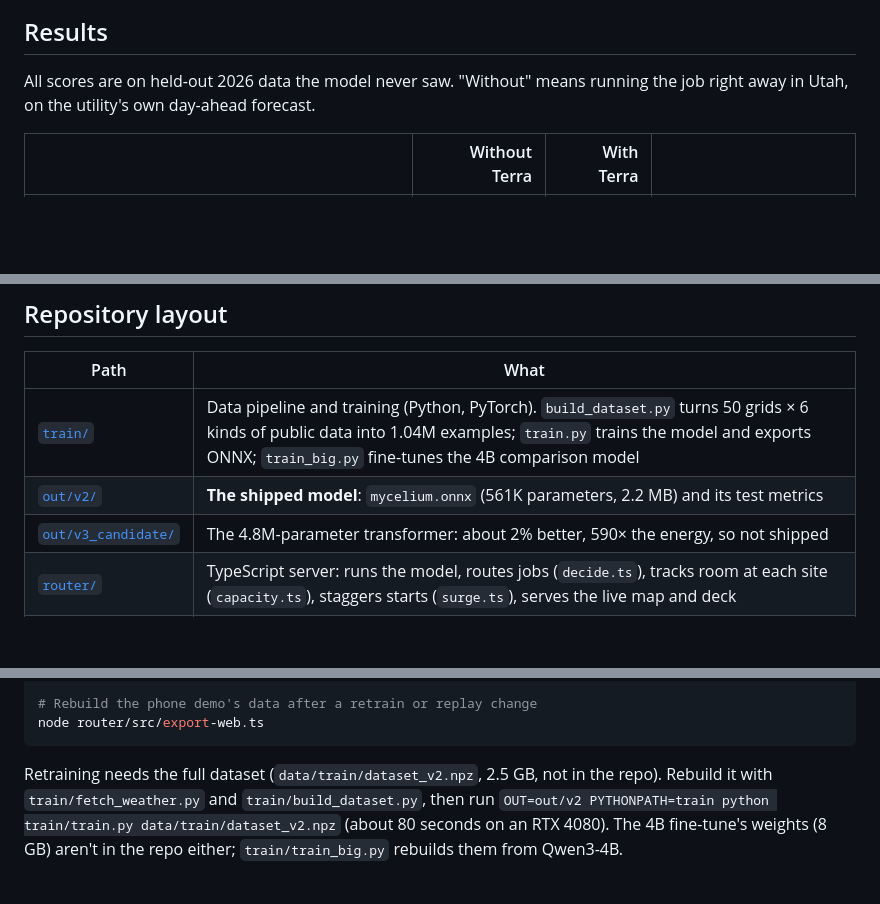
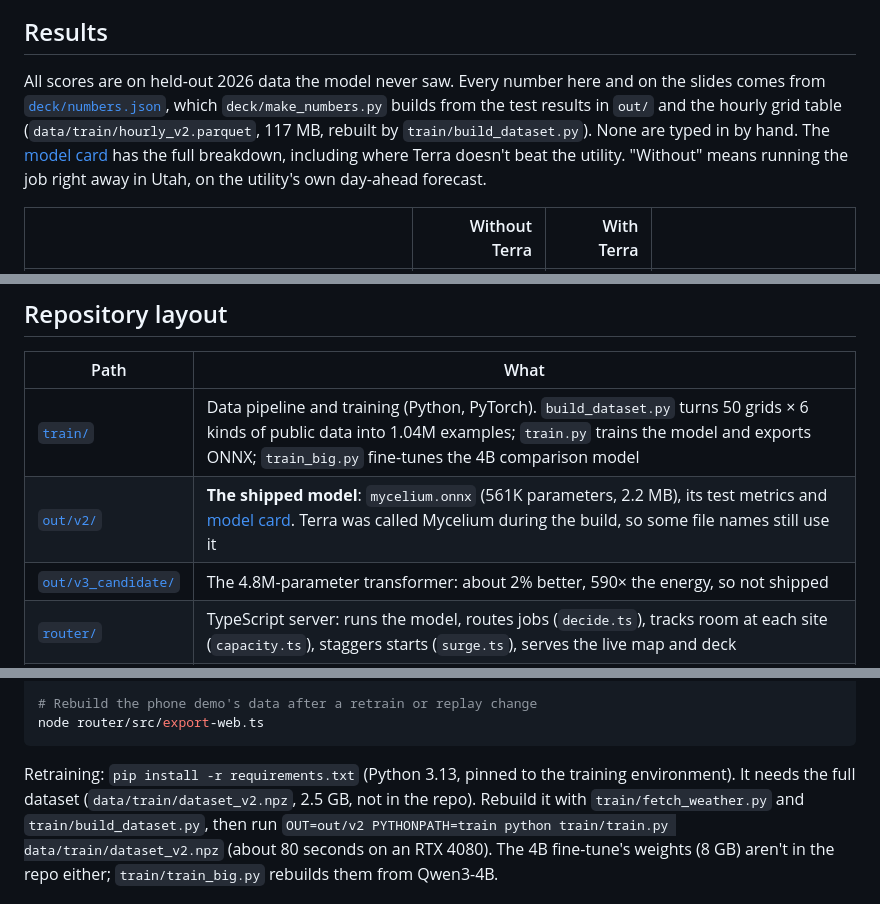
Before and after one commit to granman3/terra, a Markdown page: README.md, 3 parts joined by grey strips. Drawn GitHub-style; blank space fills up the shorter version.

Commit message:
docs: add model card and link it from the README

````diff
--- a/README.md
+++ b/README.md
@@ -64,7 +64,10 @@ flowchart LR
 
 ## Results
 
-All scores are on held-out 2026 data the model never saw. "Without" means running the job right away in Utah,
+All scores are on held-out 2026 data the model never saw. Every number here and on the slides comes from
+[`deck/numbers.json`](deck/numbers.json), which `deck/make_numbers.py` builds from the test results in `out/` and the
+hourly grid table (`data/train/hourly_v2.parquet`, 117 MB, rebuilt by `train/build_dataset.py`). None are typed in by
+hand. The [model card](out/v2/MODEL_CARD.md) has the full breakdown, including where Terra doesn't beat the utility. "Without" means running the job right away in Utah,
 on the utility's own day-ahead forecast.
 
 | | Without Terra | With Terra | |
@@ -111,7 +114,7 @@ Terra also starts jobs a few chips at a time, so there's less sudden swing for S
 | Path | What |
 |---|---|
 | [`train/`](train/) | Data pipeline and training (Python, PyTorch). `build_dataset.py` turns 50 grids × 6 kinds of public data into 1.04M examples; `train.py` trains the model and exports ONNX; `train_big.py` fine-tunes the 4B comparison model |
-| [`out/v2/`](out/v2/) | **The shipped model**: `mycelium.onnx` (561K parameters, 2.2 MB) and its test metrics |
+| [`out/v2/`](out/v2/) | **The shipped model**: `mycelium.onnx` (561K parameters, 2.2 MB), its test metrics and [model card](out/v2/MODEL_CARD.md). Terra was called Mycelium during the build, so some file names still use it |
 | [`out/v3_candidate/`](out/v3_candidate/) | The 4.8M-parameter transformer: about 2% better, 590× the energy, so not shipped |
 | [`router/`](router/) | TypeScript server: runs the model, routes jobs (`decide.ts`), tracks room at each site (`capacity.ts`), staggers starts (`surge.ts`), serves the live map and deck |
 | [`web/`](web/) | The phone demo: a replay of a held-out week, with routing running in the browser on the same rule as `decide.ts` |
@@ -133,7 +136,7 @@ python3 -m http.server -d web 8798
 node router/src/export-web.ts
 ```
 
-Retraining needs the full dataset (`data/train/dataset_v2.npz`, 2.5 GB, not in the repo). Rebuild it with
+Retraining: `pip install -r requirements.txt` (Python 3.13, pinned to the training environment). It needs the full dataset (`data/train/dataset_v2.npz`, 2.5 GB, not in the repo). Rebuild it with
 `train/fetch_weather.py` and `train/build_dataset.py`, then run
 `OUT=out/v2 PYTHONPATH=train python train/train.py data/train/dataset_v2.npz` (about 80 seconds on an RTX 4080).
 The 4B fine-tune's weights (8 GB) aren't in the repo either; `train/train_big.py` rebuilds them from Qwen3-4B.
````
Also changed, not shown: out/v2/MODEL_CARD.md (added, +75 -0 lines).
